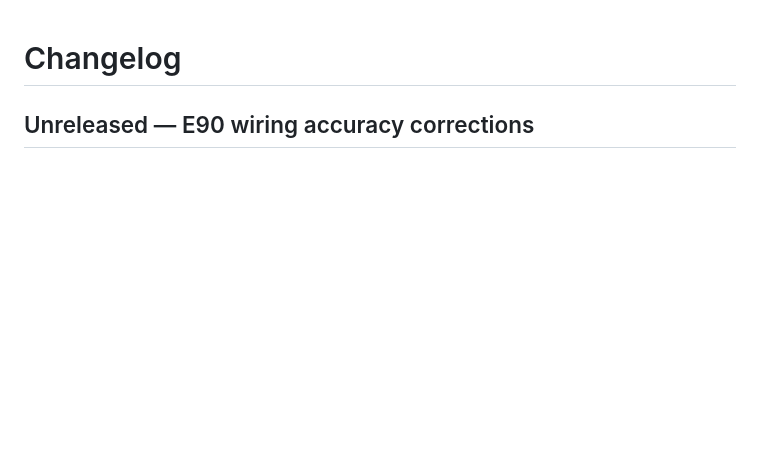
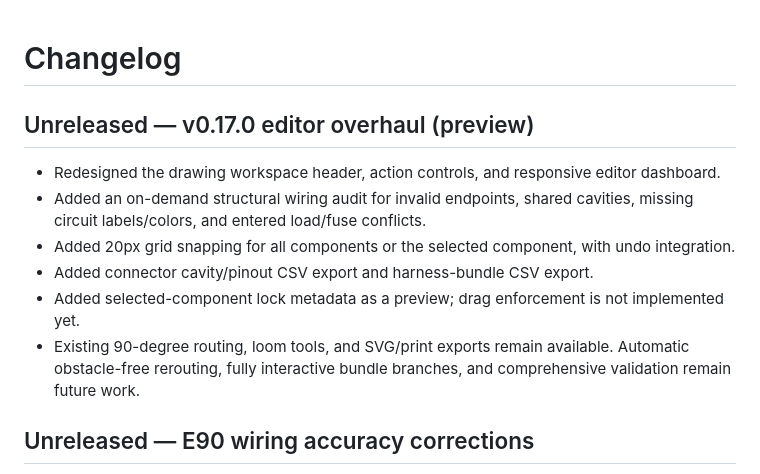
Before and after one commit to whiiskerz/Harness-bench, a Markdown page: CHANGELOG.md, the part around the change. Rendered like a GitHub page; blank space fills up the shorter version.

Commit message:
Document v0.17 editor preview scope and limitations

```diff
--- a/CHANGELOG.md
+++ b/CHANGELOG.md
@@ -1,4 +1,13 @@
 # Changelog
+
+## Unreleased — v0.17.0 editor overhaul (preview)
+- Redesigned the drawing workspace header, action controls, and responsive editor dashboard.
+- Added an on-demand structural wiring audit for invalid endpoints, shared cavities, missing circuit labels/colors, and entered load/fuse conflicts.
+- Added 20px grid snapping for all components or the selected component, with undo integration.
+- Added connector cavity/pinout CSV export and harness-bundle CSV export.
+- Added selected-component lock metadata as a preview; drag enforcement is not implemented yet.
+- Existing 90-degree routing, loom tools, and SVG/print exports remain available. Automatic obstacle-free rerouting, fully interactive bundle branches, and comprehensive validation remain future work.
+
 
 ## Unreleased — E90 wiring accuracy corrections
 - Corrected each 4-port and 6-port CAN hub port to pin 1 CAN H, pin 2 CAN L, pin 3 switched 12V VDD, pin 4 GND.
```
